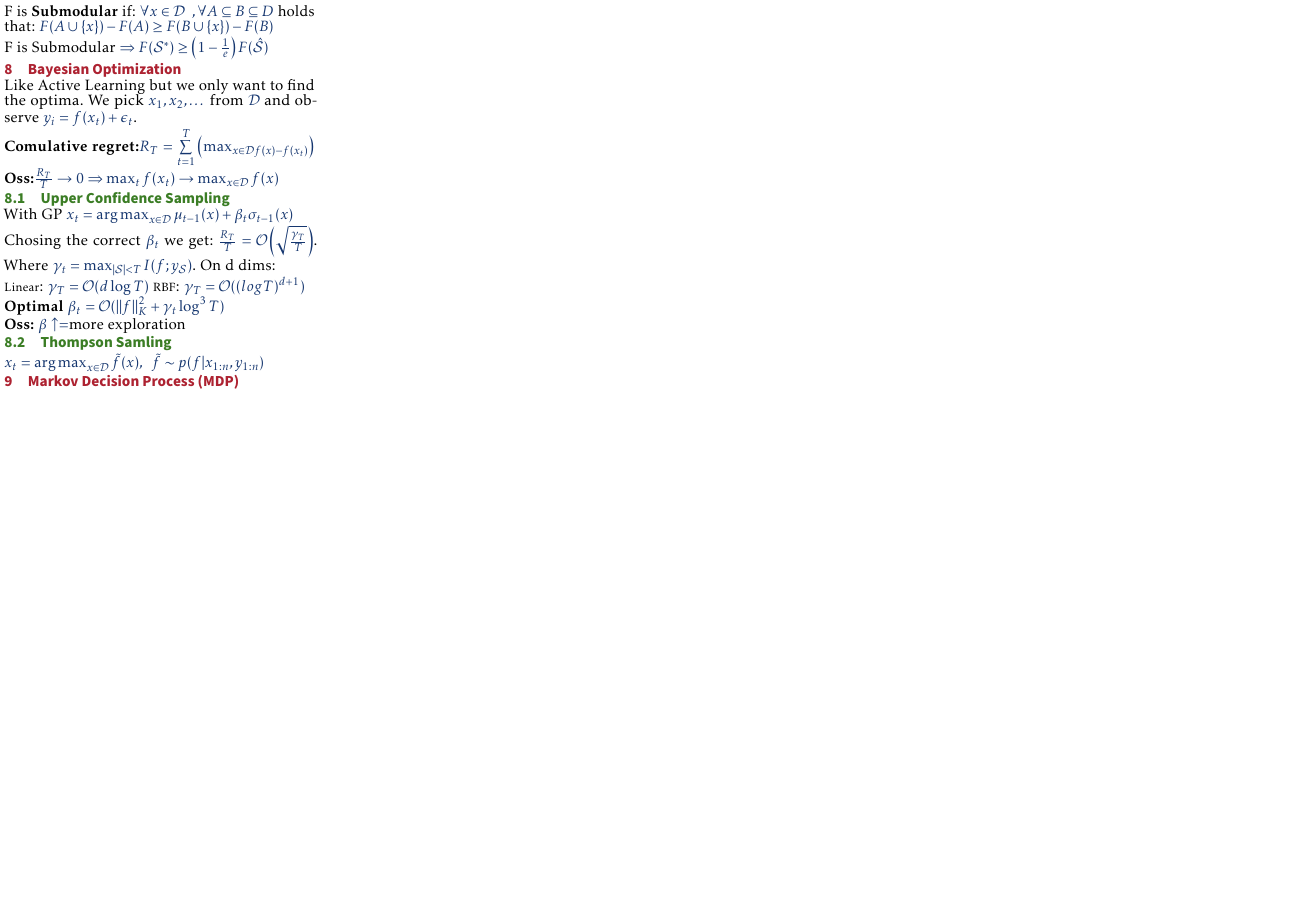
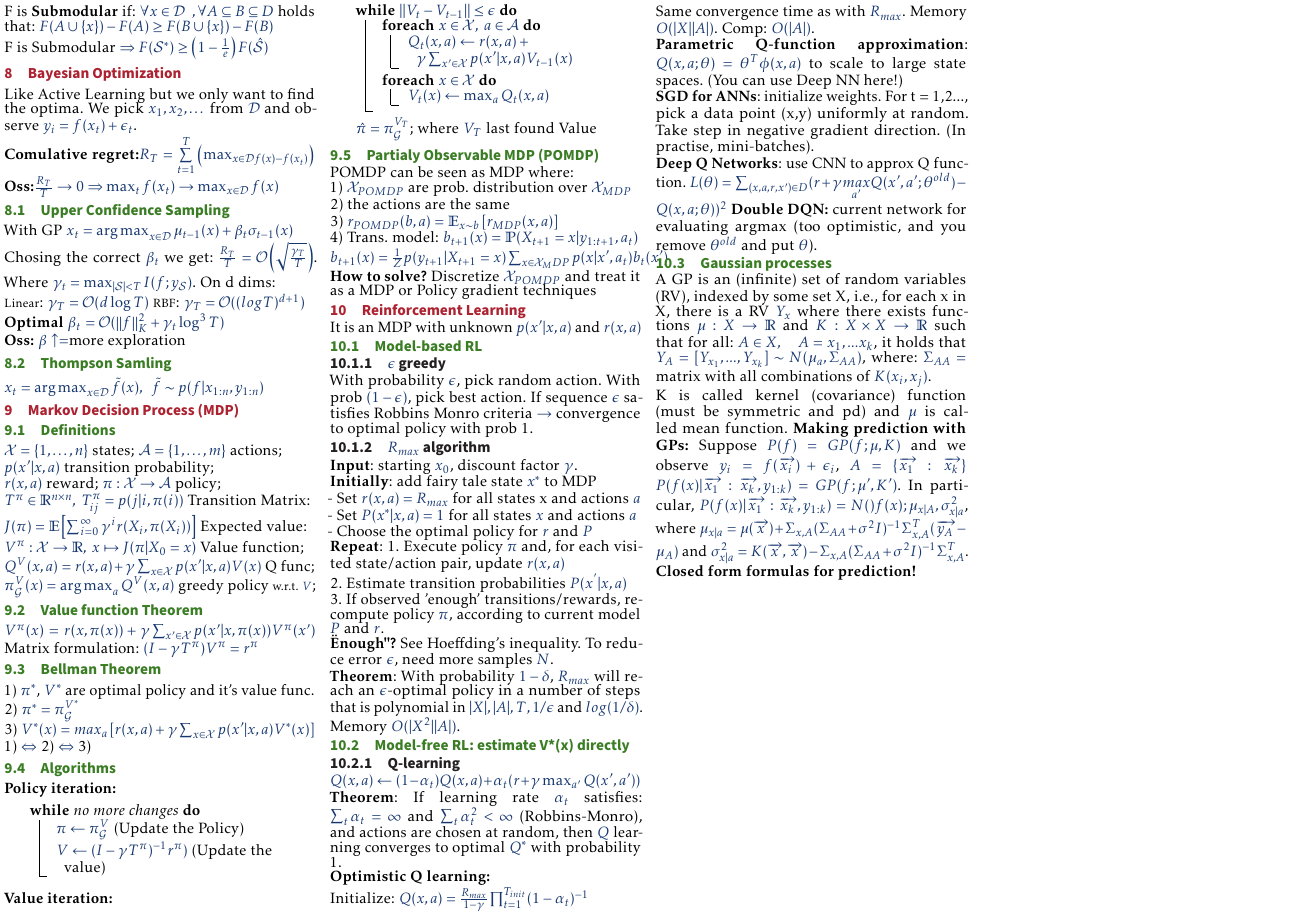
Before and after one commit to omrazCZ/ETH-DS-2020, a LaTeX document (PAI/main.tex, which reads PAI/chapters/MarkovDecisionProcess.tex, PAI/chapters/RL.tex): page 2 of 2. Compiled offline with pdfLaTeX.

Commit message:
Added MDP
RL part is still from last year, pretty useless for us

```diff
--- a/PAI/chapters/MarkovDecisionProcess.tex
+++ b/PAI/chapters/MarkovDecisionProcess.tex
@@ -1 +1,50 @@
 \section{Markov Decision Process (MDP)}
+\subsection{Definitions}
+$\mathcal{X}=\left\{1,\dots,n\right\}$ states;
+$\mathcal{A}=\left\{1,\dots,m\right\}$ actions;\\
+$p(x'\vert x, a)$ transition probability;\\
+$r(x,a)$ reward;
+$\pi:\mathcal{X}\rightarrow\mathcal{A}$ policy;\\
+$T^\pi\in\mathbb{R}^{n\times n},\; T^\pi_{ij} = p(j\vert i, \pi(i))$ Transition Matrix:\\
+$J(\pi) = \mathbb{E}\left[\sum_{i=0}^{\infty}\gamma^i r(X_i, \pi(X_i))\right]$ Expected value:\\
+$V^\pi:\mathcal{X}\rightarrow \mathbb{R},\; x\mapsto J(\pi\vert X_0 = x)$ Value function;\\
+$Q^V(x,a) = r(x,a) + \gamma\sum_{x\in\mathcal{X}}p(x'\vert x, a)V(x)$ Q func;\\
+$\pi_\mathcal{G}^{V}(x)=\argmax_a Q^V(x,a)$ greedy policy {\scriptsize w.r.t. $V$};
+
+\subsection{Value function Theorem}
+$V^\pi(x) = r(x,\pi(x))+\gamma\sum_{x'\in\mathcal{X}}p(x'\vert x, \pi(x))V^\pi(x')$
+Matrix formulation: $(I-\gamma T^\pi)V^\pi=r^\pi$
+
+\subsection{Bellman Theorem}
+1) $\pi^*$, $V^*$ are optimal policy and it's value func.\\
+2) $\pi^* = \pi_\mathcal{G}^{V^*}$\\
+3) $V^*(x)=max_a\left[r(x,a)+\gamma\sum_{x\in\mathcal{X}}p(x'\vert x, a)V^*(x)\right]$
+1) $\Leftrightarrow$ 2) $\Leftrightarrow$ 3)
+\subsection{Algorithms}
+\textbf{Policy iteration:}\\
+\begin{algorithm}[H]
+    \While(){no more changes}{
+        $\pi \gets \pi_\mathcal{G}^{V}$ (Update the Policy)\\
+        $V \gets (I-\gamma T^\pi)^{-1}r^\pi)$ (Update the value)
+    }
+\end{algorithm}
+\textbf{Value iteration:}\\
+    \begin{algorithm}[H]
+        \While(){$\left\lVert  V_t - V_{t-1}\right\rVert \leq \epsilon$}{
+            \ForEach{$x\in \mathcal{X},\; a\in \mathcal{A}$}{
+                $Q_t(x,a)\gets r(x,a)+\gamma \sum_{x'\in\mathcal{X}}p(x'\vert x, a)V_{t-1}(x)$\\
+            }
+            \ForEach{$x\in \mathcal{X}$}{
+                $V_t(x)\gets \max_a Q_t(x,a)$\\
+            }
+        }
+        $\hat{\pi} = \pi_\mathcal{G}^{V_T}$; where $V_T$ last found Value
+\end{algorithm}
+\subsection{Partialy Observable MDP (POMDP)}
+POMDP can be seen as MDP where:\\
+1) $\mathcal{X}_{POMDP}$ are prob. distribution over $\mathcal{X}_{MDP}$\\
+2) the actions are the same\\
+3) $r_{POMDP}(b, a)= \mathbb{E}_{x\sim b}\left[r_{MDP}(x, a)\right]$\\
+4) Trans. model: $b_{t+1}(x) = \mathbb{P}(X_{t+1}=x\vert y_{1:t+1}, a_t)$\\
+$b_{t+1}(x) = \frac{1}{Z}p(y_{t+1}\vert X_{t+1}=x)\sum_{x\in \mathcal{X}_MDP}p(x\vert x', a_t)b_t(x')$
+\textbf{How to solve?} Discretize $\mathcal{X}_{POMDP}$ and treat it as a MDP or Policy gradient techniques
--- a/PAI/OldFiles/RL.tex
+++ b/PAI/chapters/RL.tex
@@ -1,5 +1,5 @@
 \section{Reinforcement Learning}
-
+It is an MDP with unknown $p(x'\vert x,a)$ and $r(x,a)$
 \subsection{Model-based RL}
 
 \subsubsection{$\epsilon$ greedy}
```
Also changed, not shown: PAI/chapters/ApproximateInference.tex (+1 -1 lines), PAI/main.tex (+1 -1 lines), PAI/main.pdf, 5 other files.
